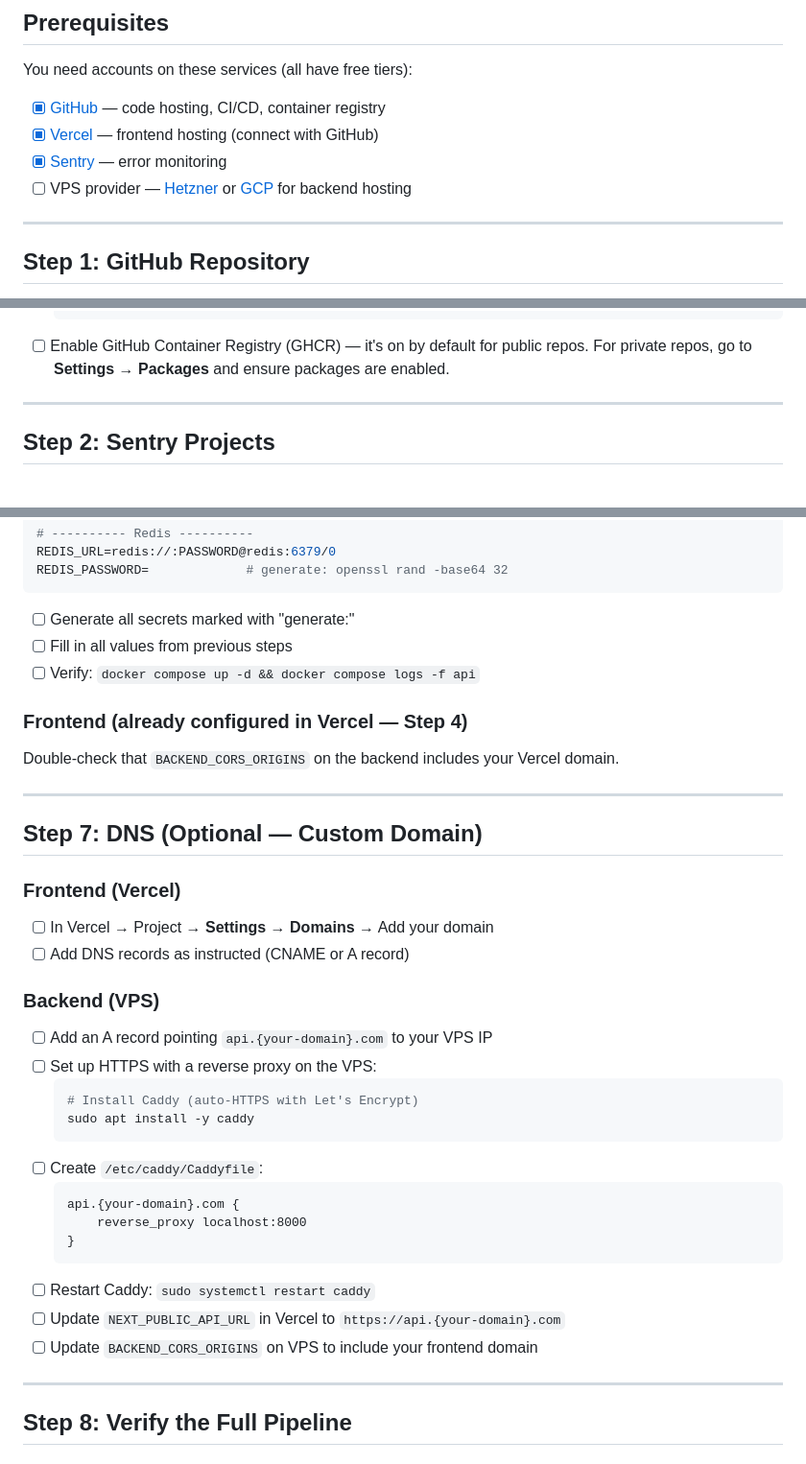
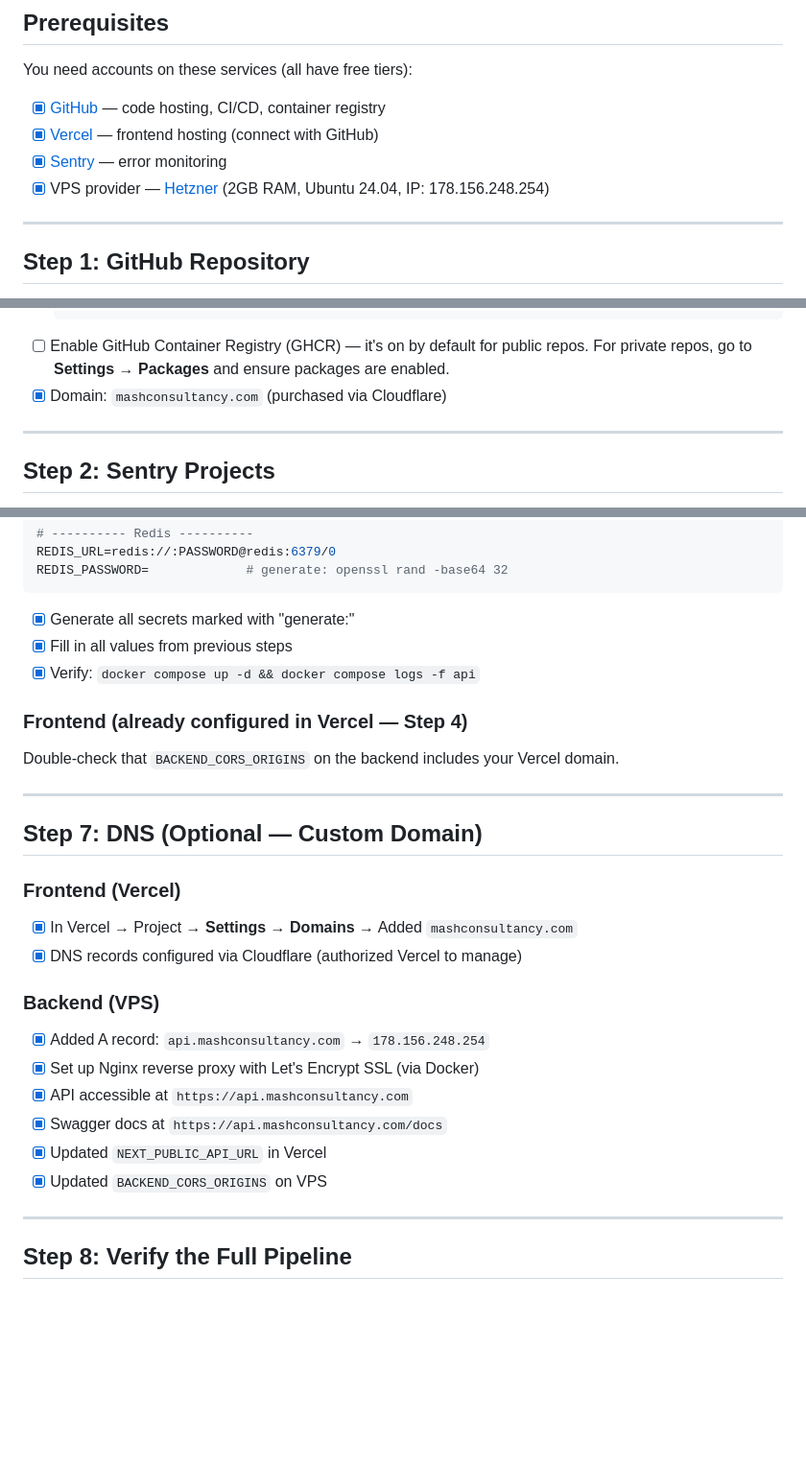
Before and after one commit to COLMASH/personal-website, a Markdown page: SETUP.md, 3 parts joined by grey strips. Shown at 96% size. Rendered like a GitHub page; blank space fills up the shorter version.

````diff
--- a/SETUP.md
+++ b/SETUP.md
@@ -12,7 +12,7 @@ You need accounts on these services (all have free tiers):
 - [x] [GitHub](https://github.com) — code hosting, CI/CD, container registry
 - [x] [Vercel](https://vercel.com) — frontend hosting (connect with GitHub)
 - [x] [Sentry](https://sentry.io) — error monitoring
-- [ ] VPS provider — [Hetzner](https://hetzner.com) or [GCP](https://cloud.google.com) for backend hosting
+- [x] VPS provider — [Hetzner](https://hetzner.com) (2GB RAM, Ubuntu 24.04, IP: 178.156.248.254)
 
 ---
 
@@ -30,6 +30,7 @@ You need accounts on these services (all have free tiers):
   git push -u origin main
   ```
 - [ ] Enable GitHub Container Registry (GHCR) — it's on by default for public repos. For private repos, go to **Settings → Packages** and ensure packages are enabled.
+- [x] Domain: `mashconsultancy.com` (purchased via Cloudflare)
 
 ---
 
@@ -215,9 +213,9 @@ REDIS_URL=redis://:PASSWORD@redis:6379/0
 REDIS_PASSWORD=             # generate: openssl rand -base64 32
 ```
 
-- [ ] Generate all secrets marked with "generate:"
-- [ ] Fill in all values from previous steps
-- [ ] Verify: `docker compose up -d && docker compose logs -f api`
+- [x] Generate all secrets marked with "generate:"
+- [x] Fill in all values from previous steps
+- [x] Verify: `docker compose up -d && docker compose logs -f api`
 
 ### Frontend (already configured in Vercel — Step 4)
 
@@ -228,25 +226,16 @@ Double-check that `BACKEND_CORS_ORIGINS` on the backend includes your Vercel dom
 ## Step 7: DNS (Optional — Custom Domain)
 
 ### Frontend (Vercel)
-- [ ] In Vercel → Project → **Settings → Domains** → Add your domain
-- [ ] Add DNS records as instructed (CNAME or A record)
+- [x] In Vercel → Project → **Settings → Domains** → Added `mashconsultancy.com`
+- [x] DNS records configured via Cloudflare (authorized Vercel to manage)
 
 ### Backend (VPS)
-- [ ] Add an A record pointing `api.{your-domain}.com` to your VPS IP
-- [ ] Set up HTTPS with a reverse proxy on the VPS:
-  ```bash
-  # Install Caddy (auto-HTTPS with Let's Encrypt)
-  sudo apt install -y caddy
-  ```
-- [ ] Create `/etc/caddy/Caddyfile`:
-  ```
-  api.{your-domain}.com {
-      reverse_proxy localhost:8000
-  }
-  ```
-- [ ] Restart Caddy: `sudo systemctl restart caddy`
-- [ ] Update `NEXT_PUBLIC_API_URL` in Vercel to `https://api.{your-domain}.com`
-- [ ] Update `BACKEND_CORS_ORIGINS` on VPS to include your frontend domain
+- [x] Added A record: `api.mashconsultancy.com` → `178.156.248.254`
+- [x] Set up Nginx reverse proxy with Let's Encrypt SSL (via Docker)
+- [x] API accessible at `https://api.mashconsultancy.com`
+- [x] Swagger docs at `https://api.mashconsultancy.com/docs`
+- [x] Updated `NEXT_PUBLIC_API_URL` in Vercel
+- [x] Updated `BACKEND_CORS_ORIGINS` on VPS
 
 ---
 
````
Also changed, not shown: other parts of SETUP.md (+35 -38 lines).
